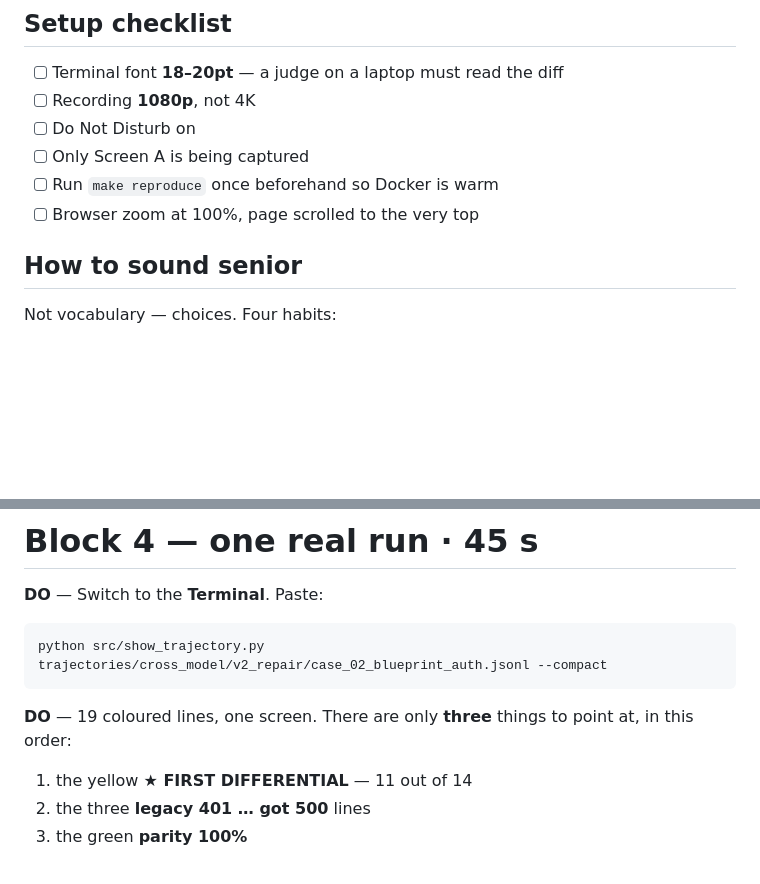
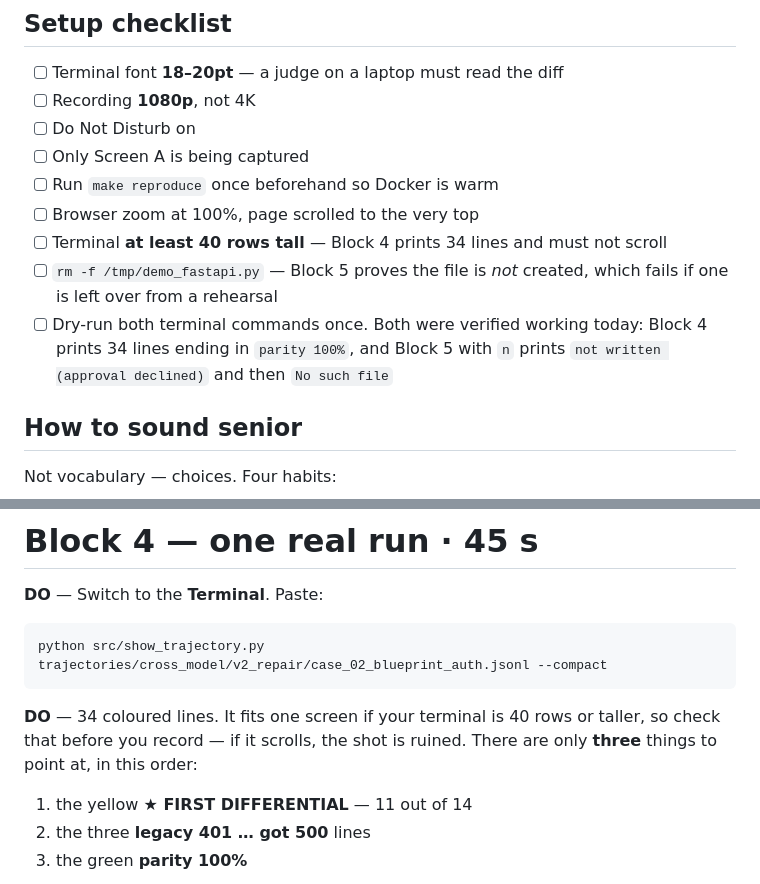
Before and after one commit to vicente-r-junior/micro1-challenge, a Markdown page: docs/video-script.md, 2 parts joined by grey strips. GitHub-like rendering; blank space fills up the shorter version.

Commit message:
docs: correct the Block 4 line count and harden the setup checklist
Ran both terminal commands exactly as the script writes them. Block 5 behaves
as promised: n declines, the file is not created, ls says so. Block 4 prints 34
lines, not the 19 the script claimed — the three landmarks it tells the speaker
to point at are all present and correctly described, only the count was wrong.
Added a terminal-height check, since 34 lines scrolling mid-take would ruin the
shot, and the rm -f that stops a rehearsal artefact from contradicting Block 5.

Co-Authored-By: Claude Opus 5 <noreply@anthropic.com>

````diff
--- a/docs/video-script.md
+++ b/docs/video-script.md
@@ -76,6 +76,13 @@ goes Browser → VS Code → Terminal in that order.
 - [ ] Only Screen A is being captured
 - [ ] Run `make reproduce` once beforehand so Docker is warm
 - [ ] Browser zoom at 100%, page scrolled to the very top
+- [ ] Terminal **at least 40 rows tall** — Block 4 prints 34 lines and must not
+      scroll
+- [ ] `rm -f /tmp/demo_fastapi.py` — Block 5 proves the file is *not* created,
+      which fails if one is left over from a rehearsal
+- [ ] Dry-run both terminal commands once. Both were verified working today:
+      Block 4 prints 34 lines ending in `parity 100%`, and Block 5 with `n`
+      prints `not written (approval declined)` and then `No such file`
 
 ## How to sound senior
 
@@ -178,8 +185,9 @@ crashes"*.
 python src/show_trajectory.py trajectories/cross_model/v2_repair/case_02_blueprint_auth.jsonl --compact
 ```
 
-**DO** — 19 coloured lines, one screen. There are only **three** things to point
-at, in this order:
+**DO** — 34 coloured lines. It fits one screen if your terminal is 40 rows or
+taller, so check that before you record — if it scrolls, the shot is ruined.
+There are only **three** things to point at, in this order:
 
 1. the yellow **★ FIRST DIFFERENTIAL** — 11 out of 14
 2. the three **legacy 401 … got 500** lines
````
